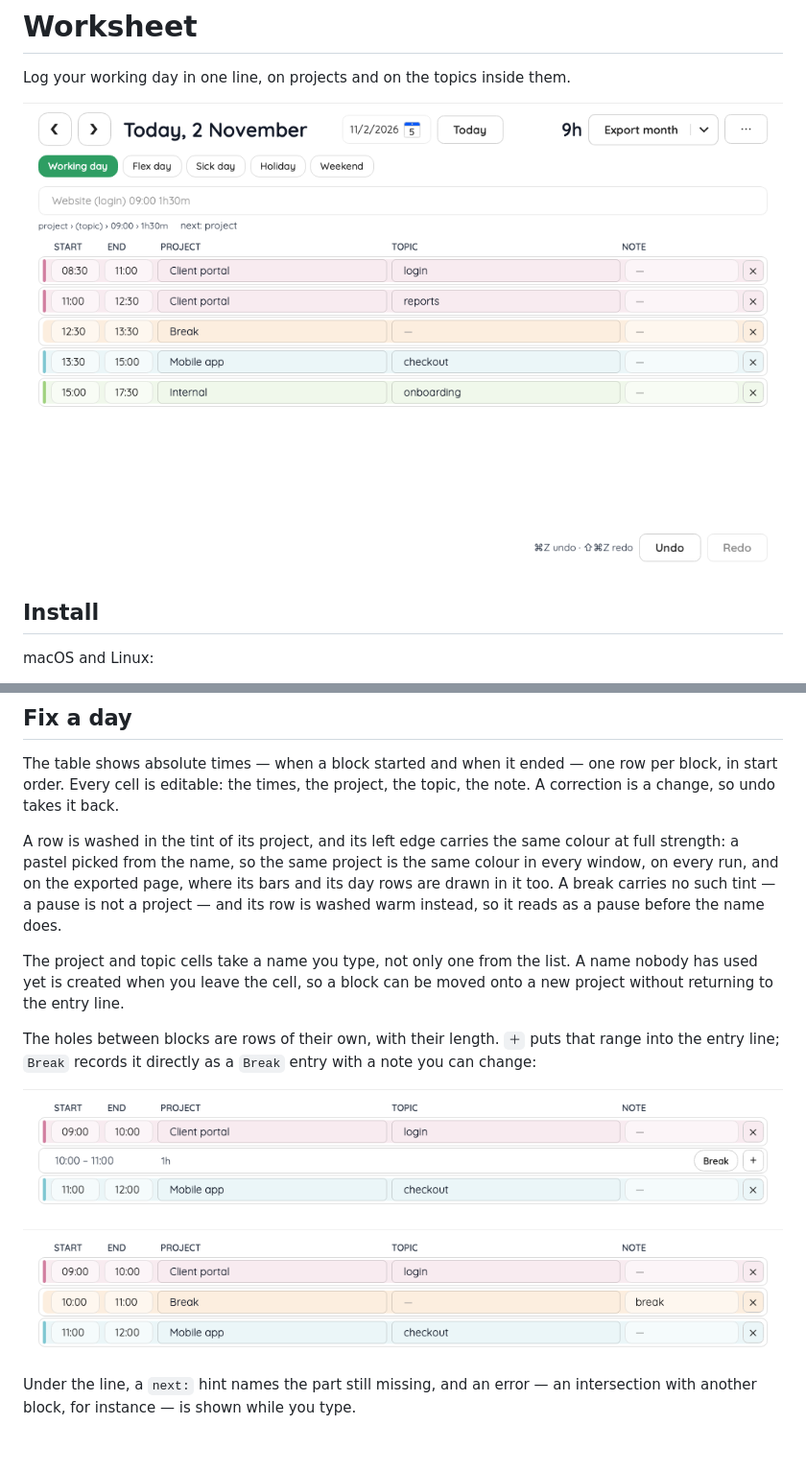
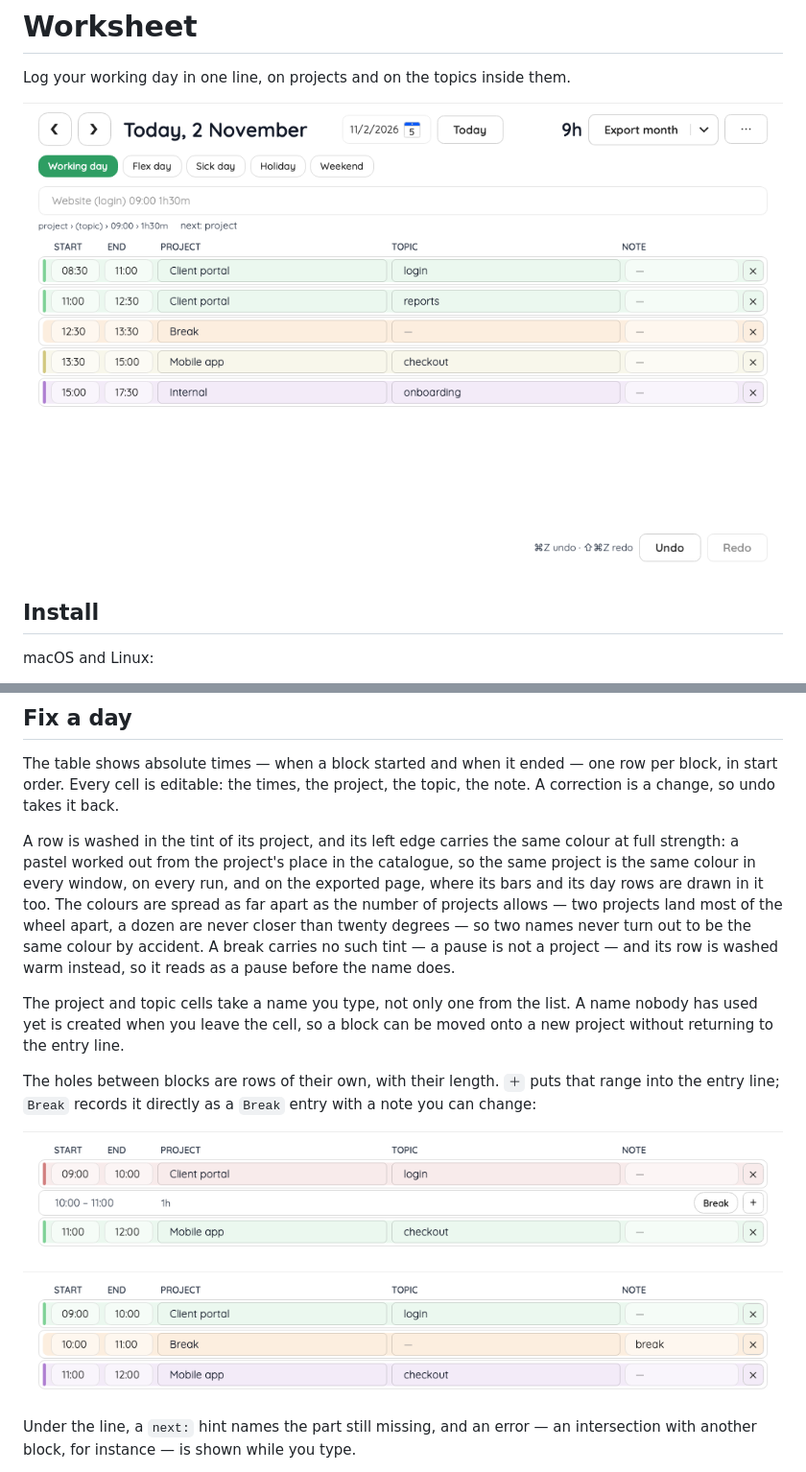
Before and after one commit to d-led/worksheet.net, a Markdown page: README.md, 2 parts joined by grey strips. Shown at 96% size. Drawn GitHub-style; pictures changed too: docs/screenshots/break.png, docs/screenshots/day.png; blank space fills up the shorter version.

```diff
--- a/README.md
+++ b/README.md
@@ -67,10 +67,12 @@ start order. Every cell is editable: the times, the project, the topic, the note
 change, so undo takes it back.
 
 A row is washed in the tint of its project, and its left edge carries the same colour at full
-strength: a pastel picked from the name, so the same project is the same colour in every window, on
-every run, and on the exported page, where its bars and its day rows are drawn in it too. A break
-carries no such tint — a pause is not a project — and its row is washed warm instead, so it reads as
-a pause before the name does.
+strength: a pastel worked out from the project's place in the catalogue, so the same project is the
+same colour in every window, on every run, and on the exported page, where its bars and its day rows
+are drawn in it too. The colours are spread as far apart as the number of projects allows — two
+projects land most of the wheel apart, a dozen are never closer than twenty degrees — so two names
+never turn out to be the same colour by accident. A break carries no such tint — a pause is not a
+project — and its row is washed warm instead, so it reads as a pause before the name does.
 
 The project and topic cells take a name you type, not only one from the list. A name nobody has used
 yet is created when you leave the cell, so a block can be moved onto a new project without returning
```
Also changed, not shown: docs/design-review.md (+12 -6 lines), docs/screenshots/change.png, docs/screenshots/frozen-day.png, docs/screenshots/journal.png, 8 other files.
